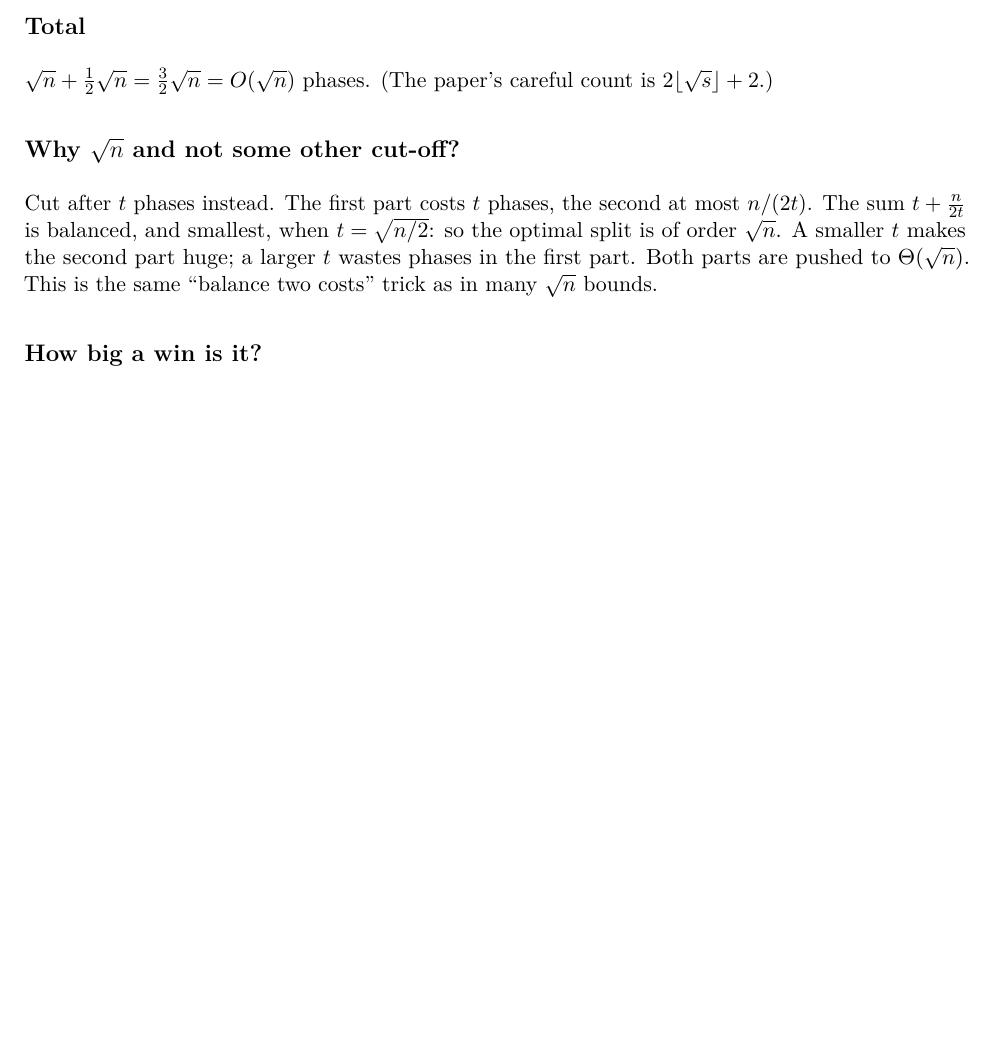
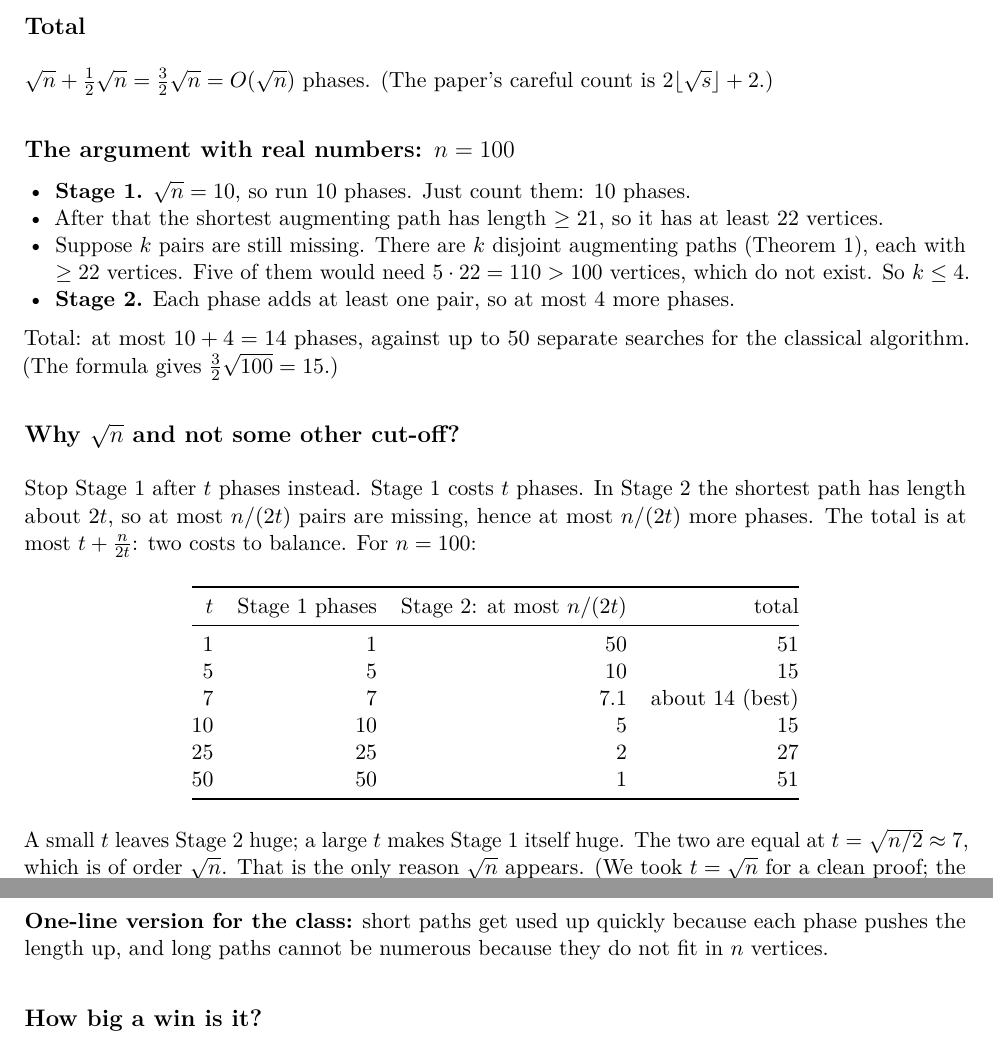
Before and after one commit to vajradevam/CSG-526, a LaTeX document (notes/deep_dive.tex): part of page 7 of 11 before the commit and two parts of pages 7 and 8 of 11 after it, the two joined at a grey line, cut so that both start at the same text, the shorter picture padded with empty space. Compiled offline with pdfLaTeX.

Commit message:
Deep-dive notes: explain the sqrt(n) phase bound with a worked n=100 example and cut-off table

```diff
--- a/notes/deep_dive.tex
+++ b/notes/deep_dive.tex
@@ -260,8 +267,32 @@ We are $s-r\le\tfrac12\sqrt n$ pairs short, and every phase adds at least one pa
 \subsection*{Total}
 $\sqrt n+\tfrac12\sqrt n=\tfrac32\sqrt n=O(\sqrt n)$ phases. (The paper's careful count is $2\lfloor\sqrt s\rfloor+2$.)
 
+\subsection*{The argument with real numbers: $n=100$}
+\begin{itemize}
+  \item \textbf{Stage 1.} $\sqrt n=10$, so run 10 phases. Just count them: 10 phases.
+  \item After that the shortest augmenting path has length $\ge21$, so it has at least 22 vertices.
+  \item Suppose $k$ pairs are still missing. There are $k$ disjoint augmenting paths (Theorem 1), each with $\ge22$ vertices. Five of them would need $5\cdot22=110>100$ vertices, which do not exist. So $k\le4$.
+  \item \textbf{Stage 2.} Each phase adds at least one pair, so at most 4 more phases.
+\end{itemize}
+Total: at most $10+4=14$ phases, against up to 50 separate searches for the classical algorithm. (The formula gives $\frac32\sqrt{100}=15$.)
+
 \subsection*{Why $\sqrt n$ and not some other cut-off?}
-Cut after $t$ phases instead. The first part costs $t$ phases, the second at most $n/(2t)$. The sum $t+\frac{n}{2t}$ is balanced, and smallest, when $t=\sqrt{n/2}$: so the optimal split is of order $\sqrt n$. A smaller $t$ makes the second part huge; a larger $t$ wastes phases in the first part. Both parts are pushed to $\Theta(\sqrt n)$. This is the same ``balance two costs'' trick as in many $\sqrt n$ bounds.
+Stop Stage 1 after $t$ phases instead. Stage 1 costs $t$ phases. In Stage 2 the shortest path has length about $2t$, so at most $n/(2t)$ pairs are missing, hence at most $n/(2t)$ more phases. The total is at most $t+\frac n{2t}$: two costs to balance. For $n=100$:
+\begin{center}
+\begin{tabular}{@{}rrrr@{}}
+\toprule
+$t$ & Stage 1 phases & Stage 2: at most $n/(2t)$ & total\\\midrule
+1 & 1 & 50 & 51\\
+5 & 5 & 10 & 15\\
+7 & 7 & 7.1 & about 14 (best)\\
+10 & 10 & 5 & 15\\
+25 & 25 & 2 & 27\\
+50 & 50 & 1 & 51\\\bottomrule
+\end{tabular}
+\end{center}
+A small $t$ leaves Stage 2 huge; a large $t$ makes Stage 1 itself huge. The two are equal at $t=\sqrt{n/2}\approx7$, which is of order $\sqrt n$. That is the only reason $\sqrt n$ appears. (We took $t=\sqrt n$ for a clean proof; the constant is slightly worse, $\frac32\sqrt n$ instead of $\sqrt2\sqrt n$, but the order is the same.)
+
+\textbf{One-line version for the class:} short paths get used up quickly because each phase pushes the length up, and long paths cannot be numerous because they do not fit in $n$ vertices.
 
 \subsection*{How big a win is it?}
 \begin{center}
```
Also changed, not shown: notes/deep_dive.pdf, notes/deep_dive.tex (11 more changed lines).
